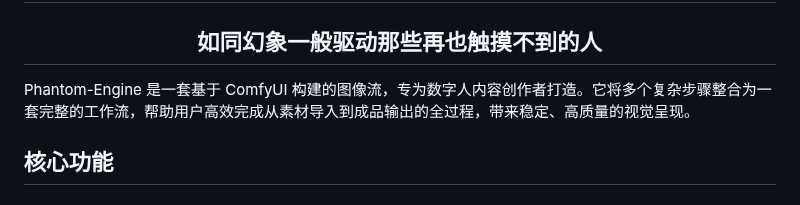
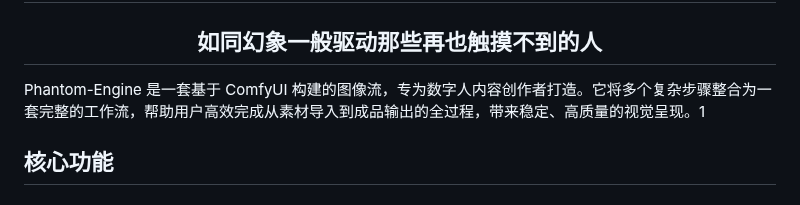
Before and after one commit to AzureSkyler/Phantom-Engine, a Markdown page: README.md, the part around the change. GitHub-like rendering.

```diff
--- a/README.md
+++ b/README.md
@@ -2,7 +2,7 @@
 
 ## <center>如同幻象一般驱动那些再也触摸不到的人</center>
 
-Phantom-Engine 是一套基于 ComfyUI 构建的图像流，专为数字人内容创作者打造。它将多个复杂步骤整合为一套完整的工作流，帮助用户高效完成从素材导入到成品输出的全过程，带来稳定、高质量的视觉呈现。
+Phantom-Engine 是一套基于 ComfyUI 构建的图像流，专为数字人内容创作者打造。它将多个复杂步骤整合为一套完整的工作流，帮助用户高效完成从素材导入到成品输出的全过程，带来稳定、高质量的视觉呈现。1
 
 ## 核心功能
 
```
